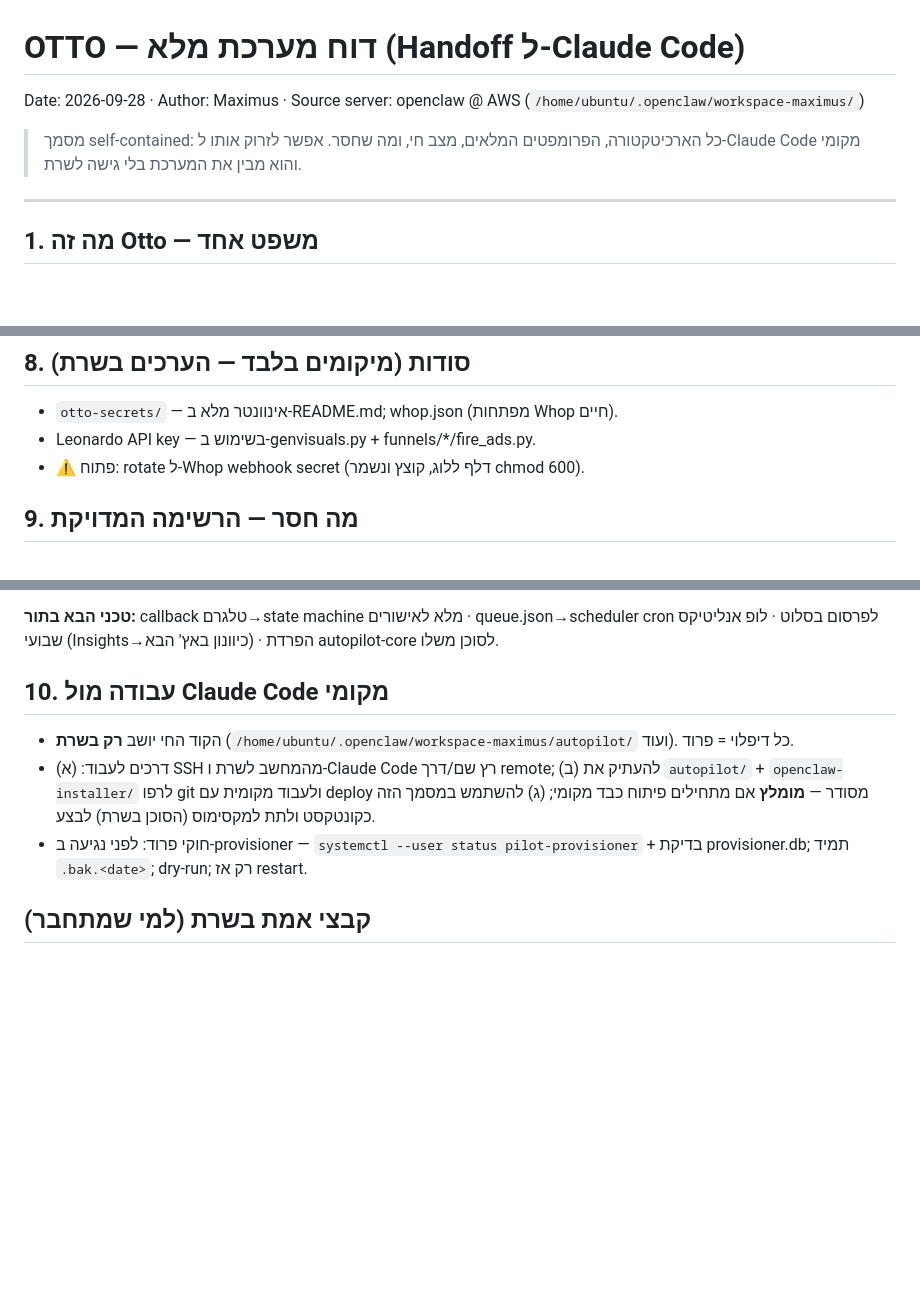
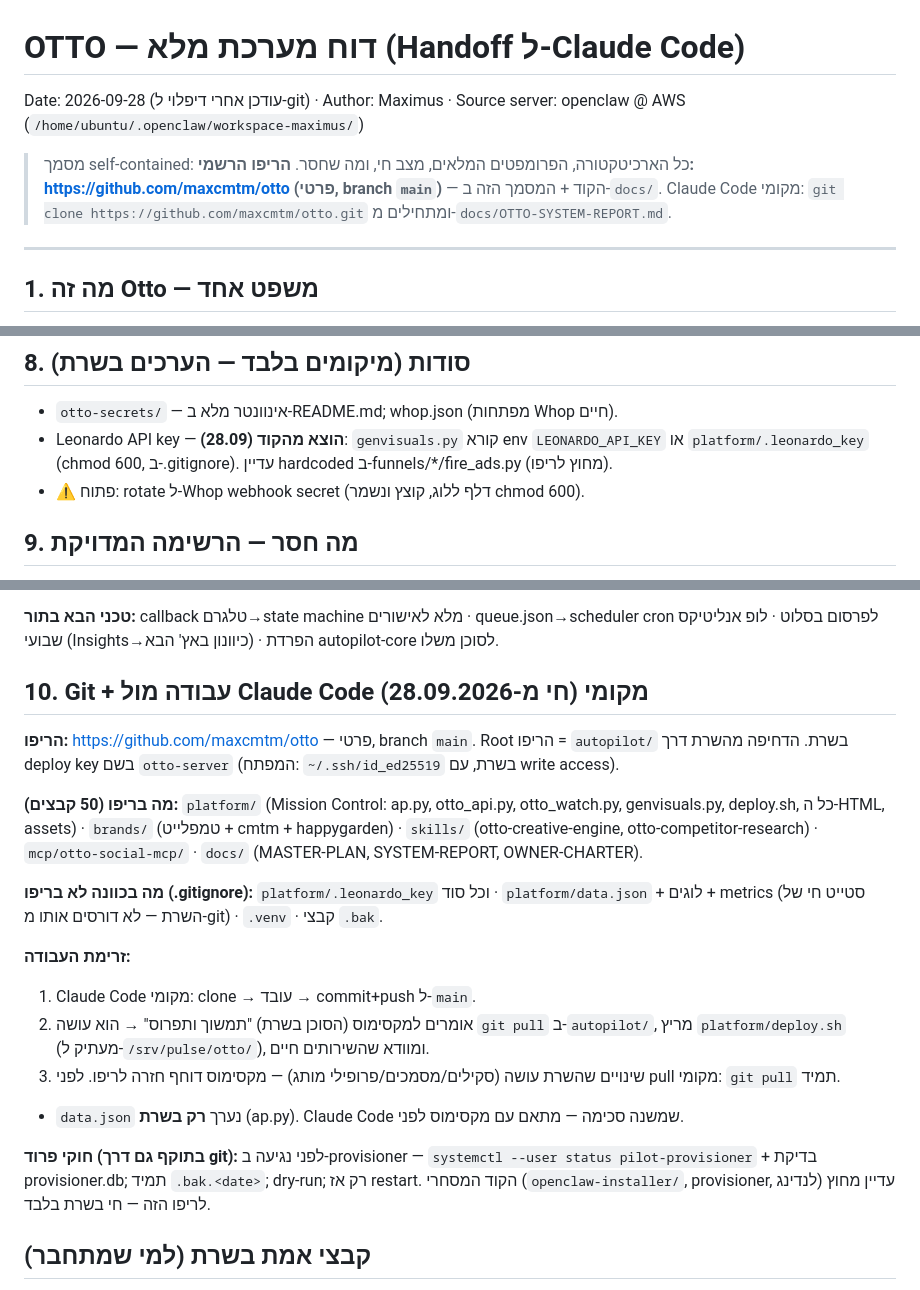
Before and after one commit to maxcmtm/otto, a Markdown page: docs/OTTO-SYSTEM-REPORT.md, 3 parts joined by grey strips. GitHub-like rendering; blank space fills up the shorter version.

Commit message:
docs: update system report — GitHub repo, deploy-key setup, git workflow, Leonardo key relocation

```diff
--- a/docs/OTTO-SYSTEM-REPORT.md
+++ b/docs/OTTO-SYSTEM-REPORT.md
@@ -1,8 +1,9 @@
 # OTTO — דוח מערכת מלא (Handoff ל-Claude Code)
-Date: 2026-09-28 · Author: Maximus · Source server: openclaw @ AWS (`/home/ubuntu/.openclaw/workspace-maximus/`)
+Date: 2026-09-28 (עודכן אחרי דיפלוי ל-git) · Author: Maximus · Source server: openclaw @ AWS (`/home/ubuntu/.openclaw/workspace-maximus/`)
 
 > מסמך self-contained: כל הארכיטקטורה, הפרומפטים המלאים, מצב חי, ומה שחסר.
-> אפשר לזרוק אותו ל-Claude Code מקומי והוא מבין את המערכת בלי גישה לשרת.
+> **הריפו הרשמי: https://github.com/maxcmtm/otto (פרטי, branch `main`)** — הקוד + המסמך הזה ב-`docs/`.
+> Claude Code מקומי: `git clone https://github.com/maxcmtm/otto.git` ומתחילים מ-`docs/OTTO-SYSTEM-REPORT.md`.
 
 ---
 
@@ -134,7 +135,7 @@ MCP server (stdio, Python) לפרסום אורגני Meta. Multi-tenant: תהל
 
 ## 8. סודות (מיקומים בלבד — הערכים בשרת)
 - `otto-secrets/` — אינוונטר מלא ב-README.md; whop.json (מפתחות Whop חיים).
-- Leonardo API key — בשימוש ב-genvisuals.py + funnels/*/fire_ads.py.
+- Leonardo API key — **הוצא מהקוד (28.09)**: `genvisuals.py` קורא env `LEONARDO_API_KEY` או `platform/.leonardo_key` (chmod 600, ב-.gitignore). עדיין hardcoded ב-funnels/*/fire_ads.py (מחוץ לריפו).
 - ⚠️ פתוח: rotate ל-Whop webhook secret (דלף ללוג, קוצץ ונשמר chmod 600).
 
 ## 9. מה חסר — הרשימה המדויקת
@@ -149,10 +150,20 @@ MCP server (stdio, Python) לפרסום אורגני Meta. Multi-tenant: תהל
 
 **טכני הבא בתור:** callback טלגרם→state machine מלא לאישורים · queue.json→scheduler cron לפרסום בסלוט · לופ אנליטיקס שבועי (Insights→כיוונון באץ' הבא) · הפרדת autopilot-core לסוכן משלו.
 
-## 10. עבודה מול Claude Code מקומי
-- הקוד החי יושב **רק בשרת** (`/home/ubuntu/.openclaw/workspace-maximus/autopilot/` ועוד). כל דיפלוי = פרוד.
-- דרכים לעבוד: (א) SSH מהמחשב לשרת ו-Claude Code רץ שם/דרך remote; (ב) להעתיק את `autopilot/` + `openclaw-installer/` לרפו git ולעבוד מקומית עם deploy מסודר — **מומלץ** אם מתחילים פיתוח כבד מקומי; (ג) להשתמש במסמך הזה כקונטקסט ולתת למקסימוס (הסוכן בשרת) לבצע.
-- חוקי פרוד: לפני נגיעה ב-provisioner — `systemctl --user status pilot-provisioner` + בדיקת provisioner.db; תמיד `.bak.<date>`; dry-run; רק אז restart.
+## 10. Git + עבודה מול Claude Code מקומי (חי מ-28.09.2026)
+**הריפו:** https://github.com/maxcmtm/otto — פרטי, branch `main`. Root הריפו = `autopilot/` בשרת. הדחיפה מהשרת דרך deploy key בשם `otto-server` (המפתח: `~/.ssh/id_ed25519` בשרת, עם write access).
+
+**מה בריפו (50 קבצים):** `platform/` (Mission Control: ap.py, otto_api.py, otto_watch.py, genvisuals.py, deploy.sh, כל ה-HTML, assets) · `brands/` (טמפלייט + cmtm + happygarden) · `skills/` (otto-creative-engine, otto-competitor-research) · `mcp/otto-social-mcp/` · `docs/` (MASTER-PLAN, SYSTEM-REPORT, OWNER-CHARTER).
+
+**מה בכוונה לא בריפו (.gitignore):** `platform/.leonardo_key` וכל סוד · `platform/data.json` + לוגים + metrics (סטייט חי של השרת — לא דורסים אותו מ-git) · `.venv` · קבצי `.bak`.
+
+**זרימת העבודה:**
+1. Claude Code מקומי: clone → עובד → commit+push ל-`main`.
+2. אומרים למקסימוס (הסוכן בשרת) "תמשוך ותפרוס" → הוא עושה `git pull` ב-`autopilot/`, מריץ `platform/deploy.sh` (מעתיק ל-`/srv/pulse/otto/`), ומוודא שהשירותים חיים.
+3. שינויים שהשרת עושה (סקילים/מסמכים/פרופילי מותג) — מקסימוס דוחף חזרה לריפו. לפני pull מקומי: `git pull` תמיד.
+- `data.json` נערך **רק בשרת** (ap.py). Claude Code שמשנה סכימה — מתאם עם מקסימוס לפני.
+
+**חוקי פרוד (בתוקף גם דרך git):** לפני נגיעה ב-provisioner — `systemctl --user status pilot-provisioner` + בדיקת provisioner.db; תמיד `.bak.<date>`; dry-run; רק אז restart. הקוד המסחרי (`openclaw-installer/`, provisioner, לנדינג) עדיין מחוץ לריפו הזה — חי בשרת בלבד.
 
 ## קבצי אמת בשרת (למי שמתחבר)
 `OTTO-MASTER-PLAN.md` (רודמאפ) · `OTTO-OWNER-CHARTER.md` (צנרת מסחרית) · `autopilot/platform/ARCHITECTURE.md` · `autopilot/MVP-PLAN.md` · `autopilot/research/*.md` (החלטות MCP/סטאק) · `brands/*/brand-profile.md` · הסקילים: `autopilot/skills/otto-creative-engine/`, `autopilot/skills/otto-competitor-research/`, `openclaw-installer/skills-bundle/otto-copy-engine/`.
```
